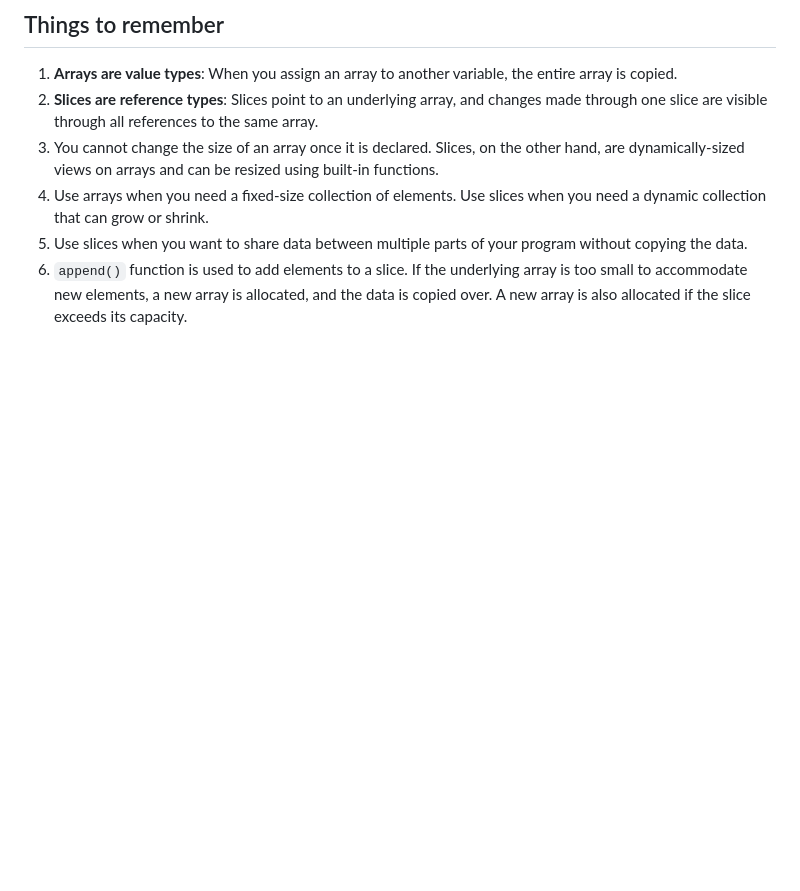
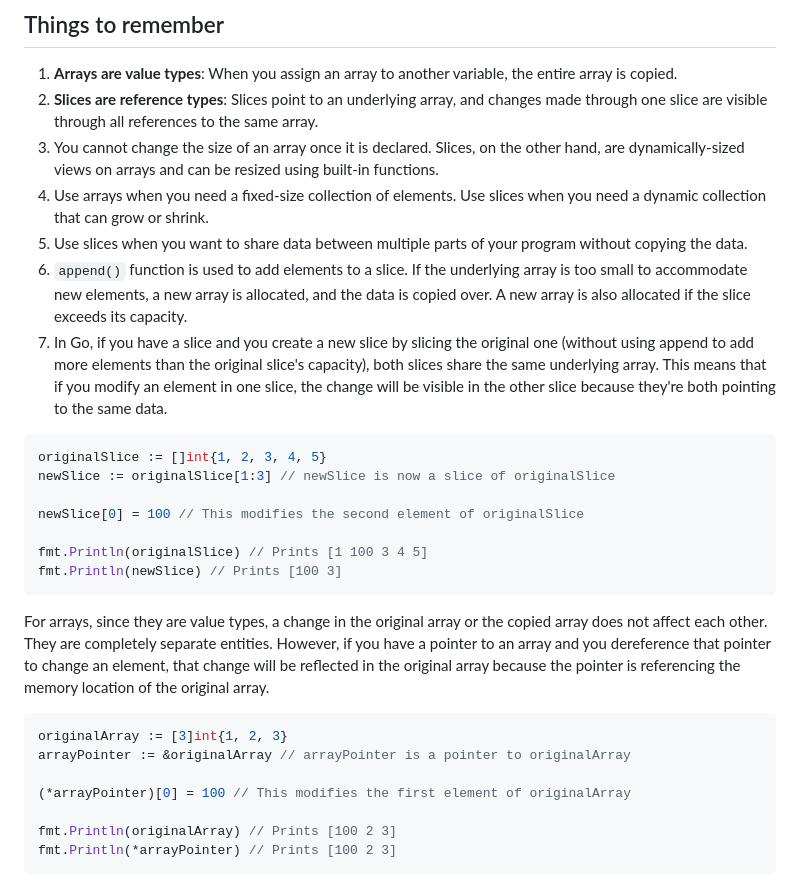
Before and after one commit to polyglotdev/go-the-complete-guide-maxschwarzmuller, a Markdown page: collections/slicesAndArrays.md, the part around the change. GitHub-like rendering; blank space fills up the shorter version.

Commit message:
Update documentation for slices and arrays in collections/slicesAndArrays.md

````diff
--- a/collections/slicesAndArrays.md
+++ b/collections/slicesAndArrays.md
@@ -127,3 +127,26 @@ Understanding the distinctions between these types and their use cases is fundam
 4. Use arrays when you need a fixed-size collection of elements. Use slices when you need a dynamic collection that can grow or shrink.
 5. Use slices when you want to share data between multiple parts of your program without copying the data.
 6. `append()` function is used to add elements to a slice. If the underlying array is too small to accommodate new elements, a new array is allocated, and the data is copied over. A new array is also allocated if the slice exceeds its capacity.
+7. In Go, if you have a slice and you create a new slice by slicing the original one (without using append to add more elements than the original slice's capacity), both slices share the same underlying array. This means that if you modify an element in one slice, the change will be visible in the other slice because they're both pointing to the same data.
+
+```go
+originalSlice := []int{1, 2, 3, 4, 5}
+newSlice := originalSlice[1:3] // newSlice is now a slice of originalSlice
+
+newSlice[0] = 100 // This modifies the second element of originalSlice
+
+fmt.Println(originalSlice) // Prints [1 100 3 4 5]
+fmt.Println(newSlice) // Prints [100 3]
+```
+
+For arrays, since they are value types, a change in the original array or the copied array does not affect each other. They are completely separate entities. However, if you have a pointer to an array and you dereference that pointer to change an element, that change will be reflected in the original array because the pointer is referencing the memory location of the original array.
+
+```go
+originalArray := [3]int{1, 2, 3}
+arrayPointer := &originalArray // arrayPointer is a pointer to originalArray
+
+(*arrayPointer)[0] = 100 // This modifies the first element of originalArray
+
+fmt.Println(originalArray) // Prints [100 2 3]
+fmt.Println(*arrayPointer) // Prints [100 2 3]
+```
````
